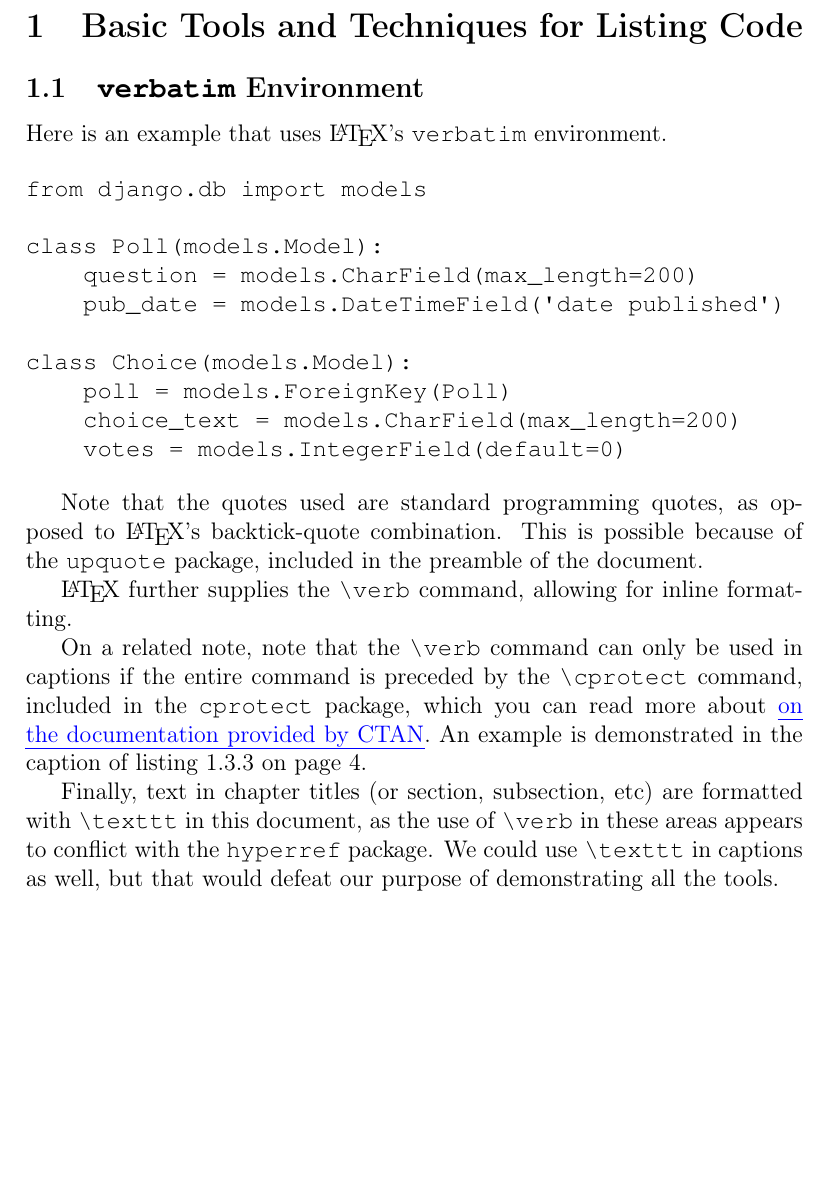
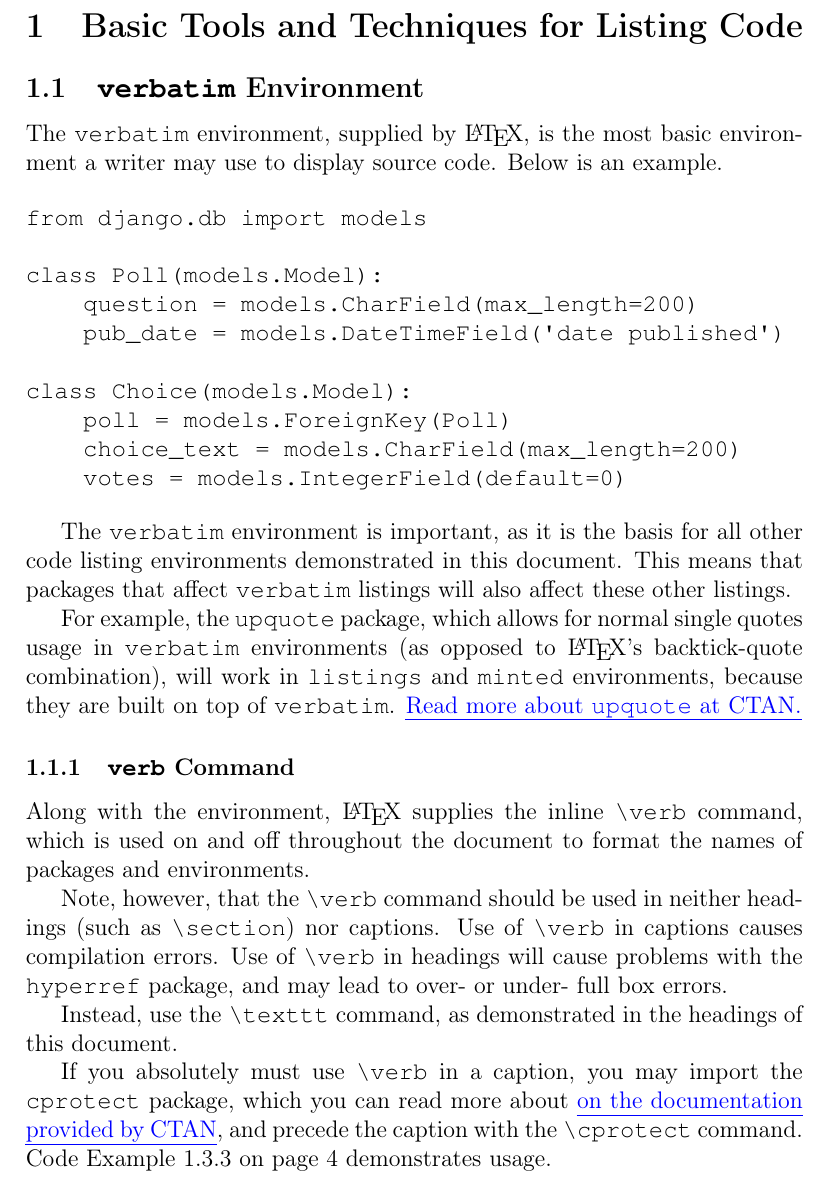
Before and after one commit to jambonrose/latex-code-example, a LaTeX paper (0_article.tex, which reads 2_verbatim.tex): part of page 2 of 5, cut so that both start at the same text, the shorter picture padded with empty space. Compiled offline with pdfLaTeX.

Commit message:
Reworked Verbatim subsection for clarity.

```diff
--- a/2_verbatim.tex
+++ b/2_verbatim.tex
@@ -6,7 +6,7 @@
 
 \subsection{\texttt{verbatim} Environment}
 
-Here is an example that uses \LaTeX 's \verb|verbatim| environment.
+The \verb|verbatim| environment, supplied by \LaTeX , is the most basic environment a writer may use to display source code. Below is an example.
 
 \addlisting{Verbatim Example} % manually add code below to list of examples
 \begin{verbatim}
@@ -22,10 +22,16 @@ class Choice(models.Model):
     votes = models.IntegerField(default=0)
 \end{verbatim}
 
-Note that the quotes used are standard programming quotes, as opposed to \LaTeX 's backtick-quote combination. This is possible because of the \verb|upquote| package, included in the preamble of the document.
+The \verb|verbatim| environment is important, as it is the basis for all other code listing environments demonstrated in this document. This means that packages that affect \verb|verbatim| listings will also affect these other listings.
 
-\LaTeX{} further supplies the \verb|\verb| command, allowing for inline formatting.
+For example, the \verb|upquote| package, which allows for normal single quotes usage in \verb|verbatim| environments (as opposed to \LaTeX 's backtick-quote combination), will work in \verb|listings| and \verb|minted| environments, because they are built on top of \verb|verbatim|. \link{www.ctan.org/tex-archive/macros/latex/contrib/upquote}{Read more about \texttt{upquote} at CTAN.}
 
-On a related note, note that the \verb|\verb| command can only be used in captions if the entire command is preceded by the \verb|\cprotect| command, included in the \verb|cprotect| package, which you can read more about \link{http://www.ctan.org/tex-archive/macros/latex/contrib/cprotect}{on the documentation provided by CTAN}. An example is demonstrated in the caption of listing~\ref{code:django:models_basic_minted} on page~\pageref{code:django:models_basic_minted}.
+\subsubsection{\texttt{verb} Command}
 
-Finally, text in chapter titles (or section, subsection, etc) are formatted with \verb|\texttt| in this document, as the use of \verb|\verb| in these areas appears to conflict with the \verb|hyperref| package. We could use \verb|\texttt| in captions as well, but that would defeat our purpose of demonstrating all the tools.
+Along with the environment, \LaTeX{} supplies the inline \verb|\verb| command, which is used on and off throughout the document to format the names of packages and environments.
+
+Note, however, that the \verb|\verb| command should be used in neither headings (such as \verb|\section|) nor captions. Use of \verb|\verb| in captions causes compilation errors. Use of \verb|\verb| in headings will cause problems with the \verb|hyperref| package, and may lead to over- or under- full box errors.
+
+Instead, use the \verb|\texttt| command, as demonstrated in the headings of this document.
+
+If you absolutely must use \verb|\verb| in a caption, you may import the \verb|cprotect| package, which you can read more about \link{http://www.ctan.org/tex-archive/macros/latex/contrib/cprotect}{on the documentation provided by CTAN}, and precede the caption with the \verb|\cprotect| command. \autoref{code:django:models_basic_minted} on \autopageref{code:django:models_basic_minted} demonstrates usage.
```
Also changed, not shown: expected_output.pdf.
